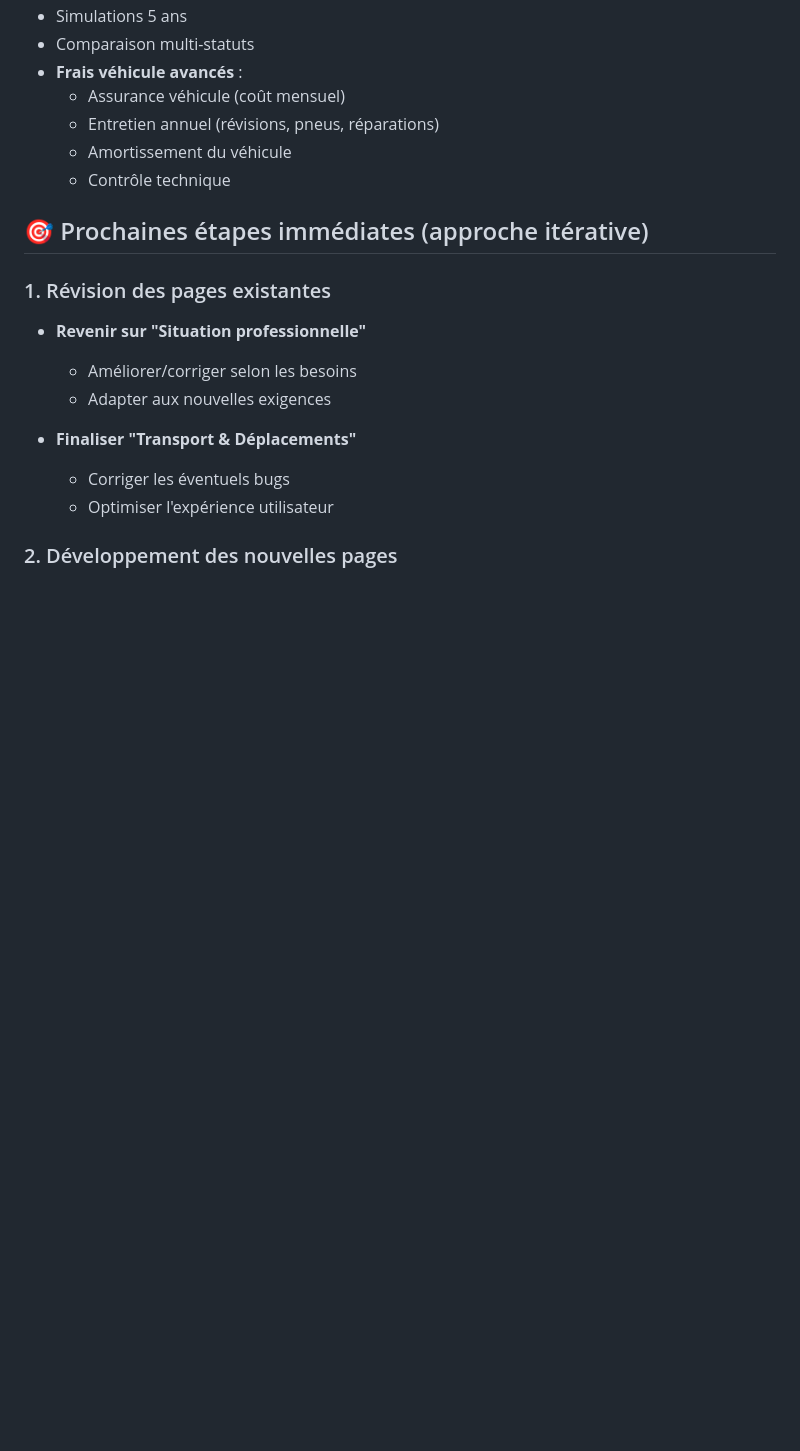
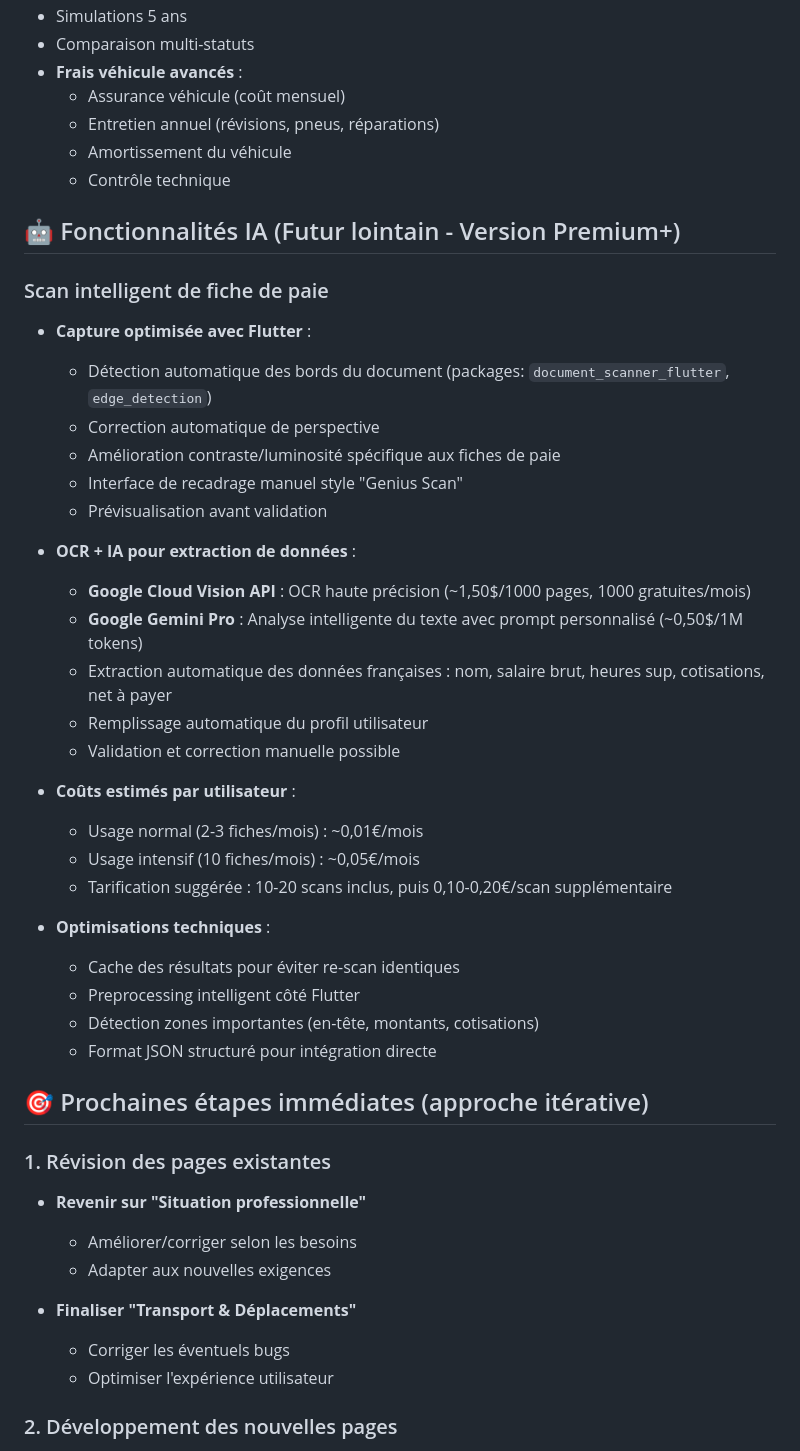
Before and after one commit to ShakaTry/job_cost, a Markdown page: ROADMAP.md, the part around the change. GitHub-like rendering; blank space fills up the shorter version.

Commit message:
docs: Ajouter fonctionnalités IA scan fiche de paie dans ROADMAP
- Nouvelle section "Fonctionnalités IA (Futur lointain - Version Premium+)"
- Capture optimisée avec détection automatique des bords
- OCR Google Cloud Vision + IA Gemini Pro pour extraction données
- Coûts détaillés et tarification suggérée
- Optimisations techniques pour intégration Flutter

🤖 Generated with [Claude Code](https://claude.ai/code)

Co-Authored-By: Claude <noreply@anthropic.com>

```diff
--- a/ROADMAP.md
+++ b/ROADMAP.md
@@ -164,6 +164,34 @@ Application Flutter pour calculer le salaire réel net en déduisant tous les fr
   - Amortissement du véhicule
   - Contrôle technique
 
+## 🤖 Fonctionnalités IA (Futur lointain - Version Premium+)
+
+### Scan intelligent de fiche de paie
+- **Capture optimisée avec Flutter** :
+  - Détection automatique des bords du document (packages: `document_scanner_flutter`, `edge_detection`)
+  - Correction automatique de perspective
+  - Amélioration contraste/luminosité spécifique aux fiches de paie
+  - Interface de recadrage manuel style "Genius Scan"
+  - Prévisualisation avant validation
+
+- **OCR + IA pour extraction de données** :
+  - **Google Cloud Vision API** : OCR haute précision (~1,50$/1000 pages, 1000 gratuites/mois)
+  - **Google Gemini Pro** : Analyse intelligente du texte avec prompt personnalisé (~0,50$/1M tokens)
+  - Extraction automatique des données françaises : nom, salaire brut, heures sup, cotisations, net à payer
+  - Remplissage automatique du profil utilisateur
+  - Validation et correction manuelle possible
+
+- **Coûts estimés par utilisateur** :
+  - Usage normal (2-3 fiches/mois) : ~0,01€/mois
+  - Usage intensif (10 fiches/mois) : ~0,05€/mois
+  - Tarification suggérée : 10-20 scans inclus, puis 0,10-0,20€/scan supplémentaire
+
+- **Optimisations techniques** :
+  - Cache des résultats pour éviter re-scan identiques
+  - Preprocessing intelligent côté Flutter
+  - Détection zones importantes (en-tête, montants, cotisations)
+  - Format JSON structuré pour intégration directe
+
 ## 🎯 Prochaines étapes immédiates (approche itérative)
 
 ### 1. Révision des pages existantes
```
